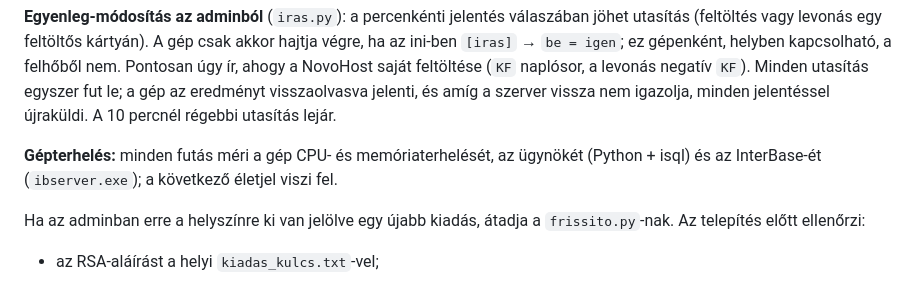
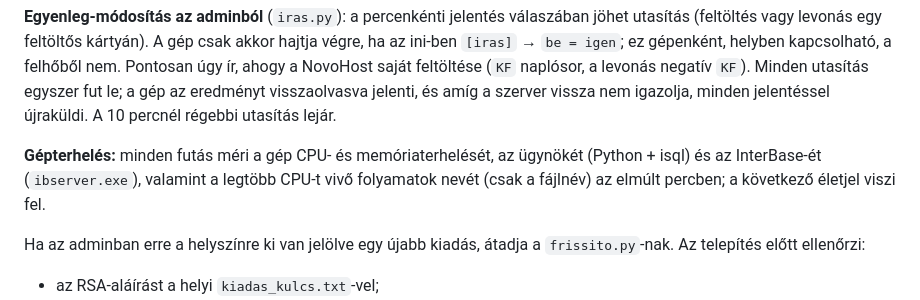
Before and after one commit to galgoczy/pepperasztal, a Markdown page: agent/README.md, the part around the change. GitHub-like rendering.

Commit message:
Mention the top-process list in the agent README
Co-Authored-By: Claude Opus 5.5 <noreply@anthropic.com>
Claude-Session: https://claude.ai/code/session_018jMka7GWSH27EzwM58fZAs

```diff
--- a/agent/README.md
+++ b/agent/README.md
@@ -229,8 +229,9 @@ szerver vissza nem igazolja, minden jelentéssel újraküldi. A 10 percnél
 régebbi utasítás lejár.
 
 **Gépterhelés:** minden futás méri a gép CPU- és memóriaterhelését, az
-ügynökét (Python + isql) és az InterBase-ét (`ibserver.exe`); a következő
-életjel viszi fel.
+ügynökét (Python + isql) és az InterBase-ét (`ibserver.exe`), valamint a
+legtöbb CPU-t vivő folyamatok nevét (csak a fájlnév) az elmúlt percben; a
+következő életjel viszi fel.
 
 Ha az adminban erre a helyszínre ki van jelölve egy újabb kiadás, átadja a
 `frissito.py`-nak. Az telepítés előtt ellenőrzi:
```
